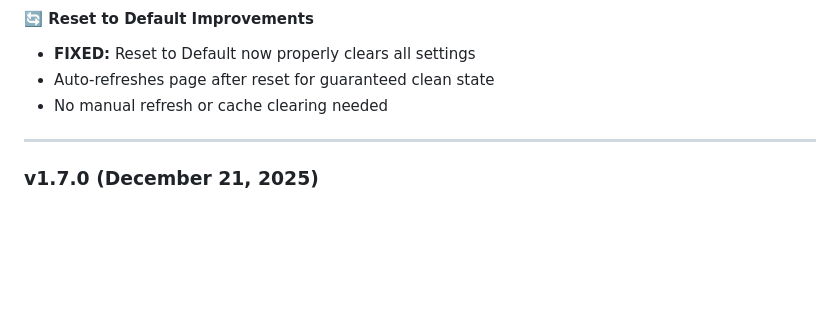
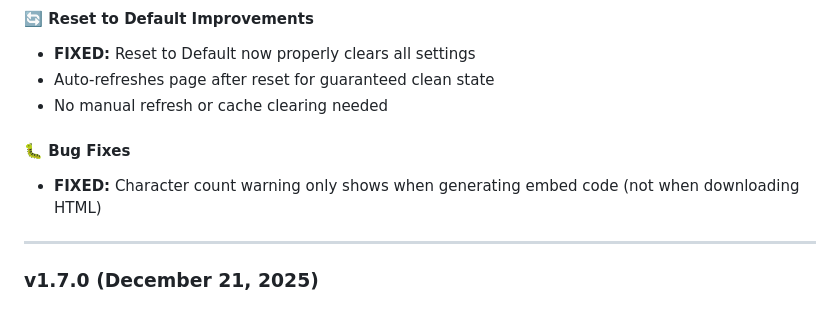
Before and after one commit to moliveirapinto/d365-modern-chat-widget, a Markdown page: README.md, the part around the change. Rendered like a GitHub page; blank space fills up the shorter version.

Commit message:
Update changelog with character count fix

```diff
--- a/README.md
+++ b/README.md
@@ -1161,6 +1161,9 @@ If this widget helped you, consider:
 - Auto-refreshes page after reset for guaranteed clean state
 - No manual refresh or cache clearing needed
 
+#### 🐛 Bug Fixes
+- **FIXED:** Character count warning only shows when generating embed code (not when downloading HTML)
+
 ---
 
 ### v1.7.0 (December 21, 2025)
```
